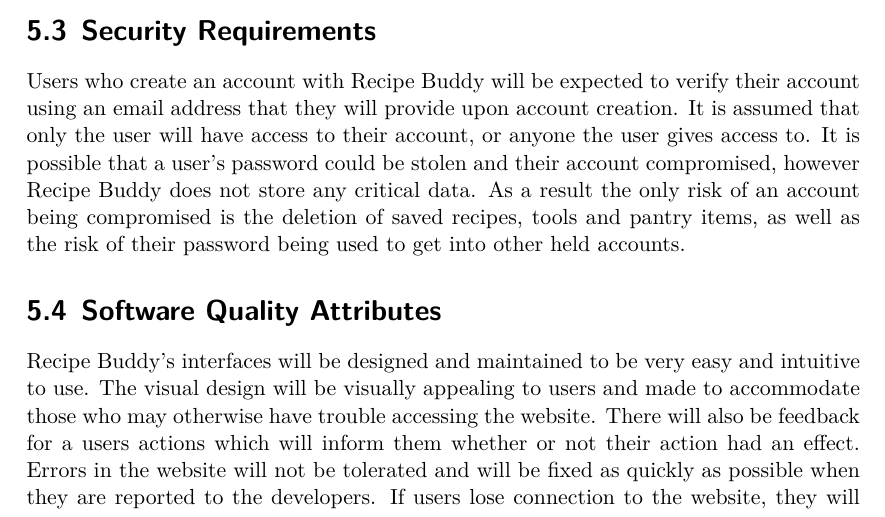
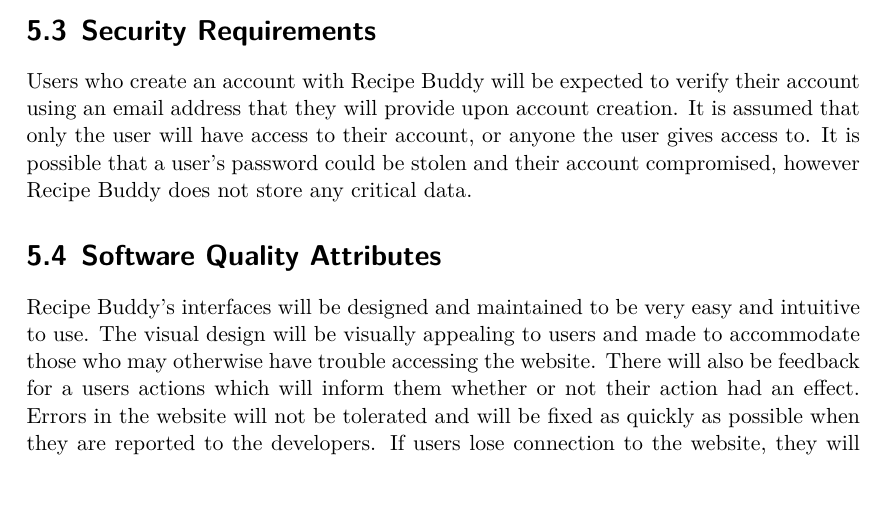
Before and after one commit to CertifiedDataBoys/Requirements-Document, a LaTeX document (srs.tex): part of page 31 of 33, cut so that both start at the same text, the shorter picture padded with empty space. Compiled offline with XeLaTeX.

Commit message:
Redacted a part of section 5.3 regarding security

```diff
--- a/srs.tex
+++ b/srs.tex
@@ -1052,7 +1052,7 @@
 Recipe Buddy will store all data on private servers, however it will interact with two third party apps, YouTube and Whisk. No private user data will be shared with these services, and their integration into Recipe Buddy will be minimal. Recipe Buddy will not cause damage to any device that uses the website. It is possible that Recipe Buddy will come to life and feast upon the flesh of puny mortals.
 
 \section{Security Requirements}
-Users who create an account with Recipe Buddy will be expected to verify their account using an email address that they will provide upon account creation. It is assumed that only the user will have access to their account, or anyone the user gives access to. It is possible that a user's password could be stolen and their account compromised, however Recipe Buddy does not store any critical data. As a result the only risk of an account being compromised is the deletion of saved recipes, tools and pantry items, as well as the risk of their password being used to get into other held accounts.
+Users who create an account with Recipe Buddy will be expected to verify their account using an email address that they will provide upon account creation. It is assumed that only the user will have access to their account, or anyone the user gives access to. It is possible that a user's password could be stolen and their account compromised, however Recipe Buddy does not store any critical data.
 
 \section{Software Quality Attributes}
 Recipe Buddy's interfaces will be designed and maintained to be very easy and intuitive to use. The visual design will be visually appealing to users and made to accommodate those who may otherwise have trouble accessing the website. There will also be feedback for a users actions which will inform them whether or not their action had an effect. Errors in the website will not be tolerated and will be fixed as quickly as possible when they are reported to the developers. If users lose connection to the website, they will still be able to view the page they are currently on, however many features may not work until connection is re-established.
```
